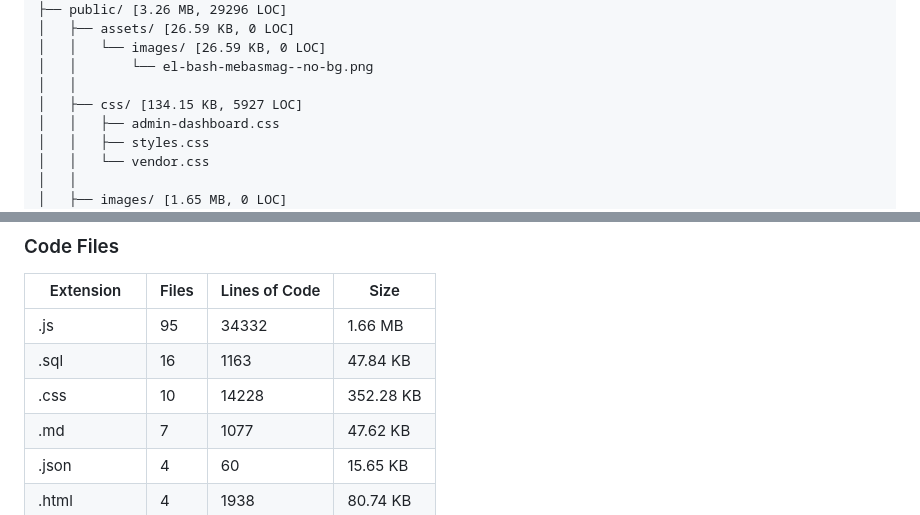
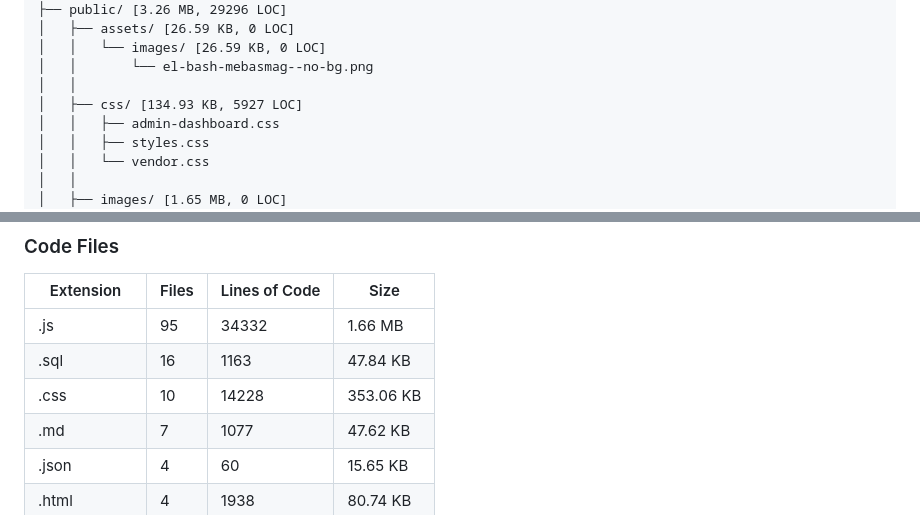
Before and after one commit to BelalAmrMohamed/belalamrmohamed.github.io, a Markdown page: PROJECT_STRUCTURE.md, 2 parts joined by grey strips. GitHub-like rendering.

```diff
--- a/PROJECT_STRUCTURE.md
+++ b/PROJECT_STRUCTURE.md
@@ -69,7 +69,7 @@ Belal Amr Mohamed/
 │   │   └── images/ [26.59 KB, 0 LOC]
 │   │       └── el-bash-mebasmag--no-bg.png
 │   │
-│   ├── css/ [134.15 KB, 5927 LOC]
+│   ├── css/ [134.93 KB, 5927 LOC]
 │   │   ├── admin-dashboard.css
 │   │   ├── styles.css
 │   │   └── vendor.css
@@ -274,7 +274,7 @@ Belal Amr Mohamed/
 |-----------|-------|---------------|------------|
 | .js | 95 | 34332 | 1.66 MB |
 | .sql | 16 | 1163 | 47.84 KB |
-| .css | 10 | 14228 | 352.28 KB |
+| .css | 10 | 14228 | 353.06 KB |
 | .md | 7 | 1077 | 47.62 KB |
 | .json | 4 | 60 | 15.65 KB |
 | .html | 4 | 1938 | 80.74 KB |
```
